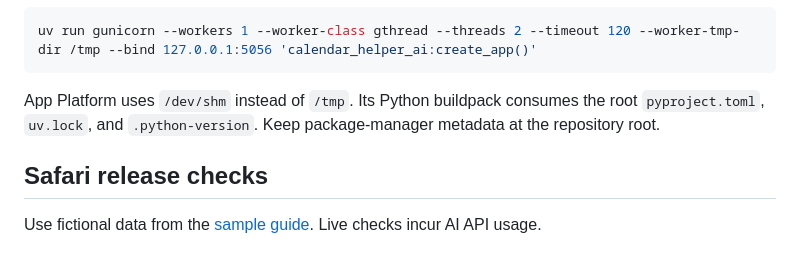
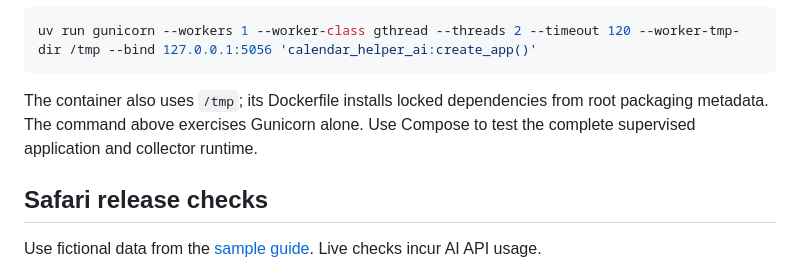
Before and after one commit to ericwastaken/CalendarHelperAi, a Markdown page: docs/development.md, the part around the change. Drawn GitHub-style.

````diff
--- a/docs/development.md
+++ b/docs/development.md
@@ -37,7 +37,9 @@ Run the production entry point locally with a macOS-compatible temporary directo
 uv run gunicorn --workers 1 --worker-class gthread --threads 2 --timeout 120 --worker-tmp-dir /tmp --bind 127.0.0.1:5056 'calendar_helper_ai:create_app()'
 ```
 
-App Platform uses `/dev/shm` instead of `/tmp`. Its Python buildpack consumes the root `pyproject.toml`, `uv.lock`, and `.python-version`. Keep package-manager metadata at the repository root.
+The container also uses `/tmp`; its Dockerfile installs locked dependencies from
+root packaging metadata. The command above exercises Gunicorn alone. Use Compose
+to test the complete supervised application and collector runtime.
 
 ## Safari release checks
 
````
Also changed, not shown: docs/architecture.md (+10 -1 lines).
